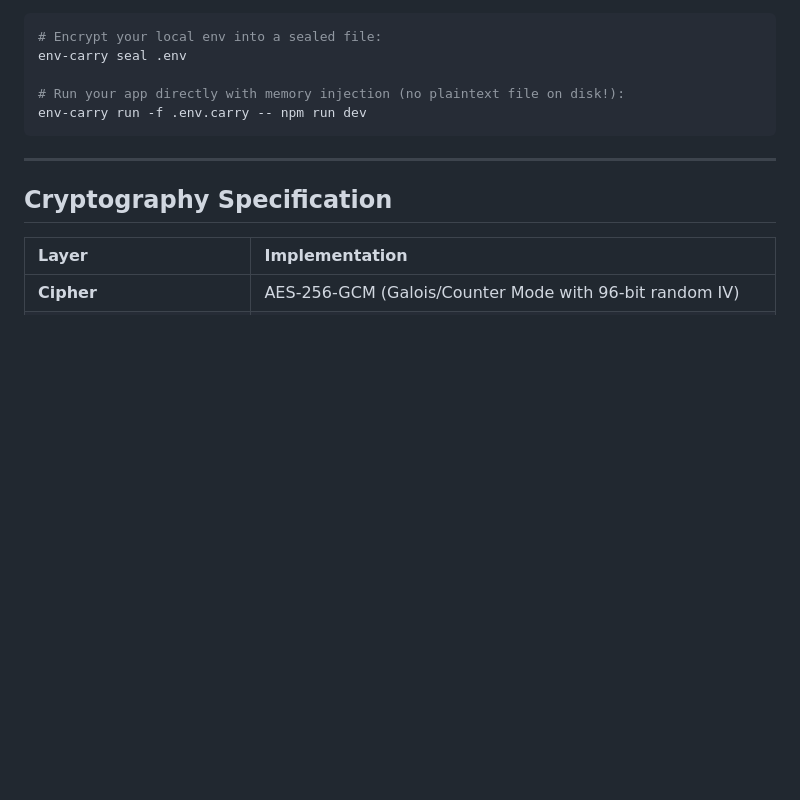
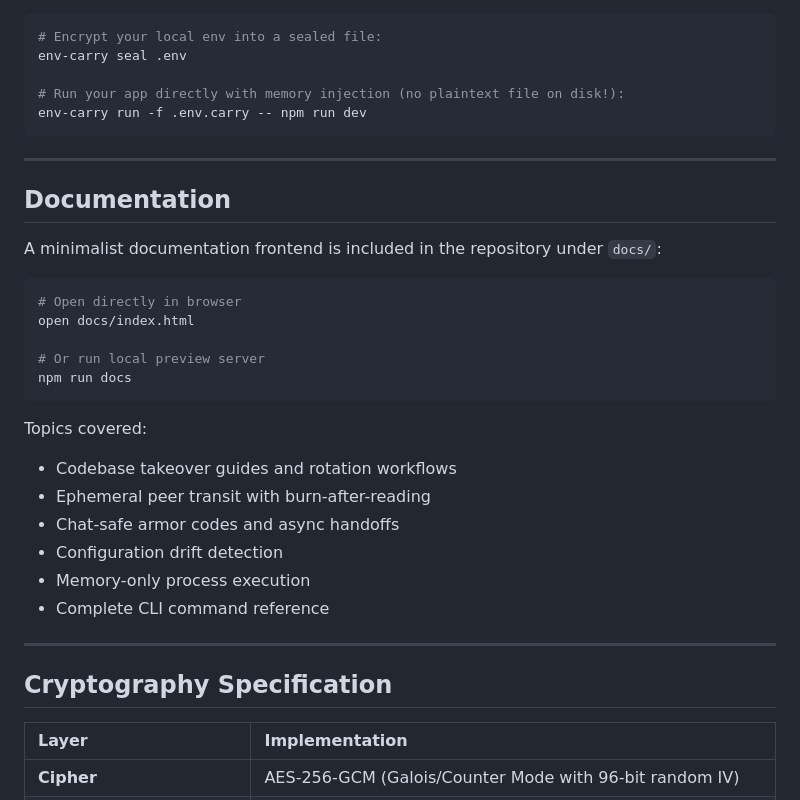
Before and after one commit to wisdomdivine/env-carry, a Markdown page: README.md, the part around the change. GitHub-like rendering; blank space fills up the shorter version.

Commit message:
docs: add documentation frontend section to readme

````diff
--- a/README.md
+++ b/README.md
@@ -125,6 +125,28 @@ env-carry run -f .env.carry -- npm run dev
 
 ---
 
+## Documentation
+
+A minimalist documentation frontend is included in the repository under `docs/`:
+
+```bash
+# Open directly in browser
+open docs/index.html
+
+# Or run local preview server
+npm run docs
+```
+
+Topics covered:
+- Codebase takeover guides and rotation workflows
+- Ephemeral peer transit with burn-after-reading
+- Chat-safe armor codes and async handoffs
+- Configuration drift detection
+- Memory-only process execution
+- Complete CLI command reference
+
+---
+
 ## Cryptography Specification
 
 | Layer | Implementation |
````
